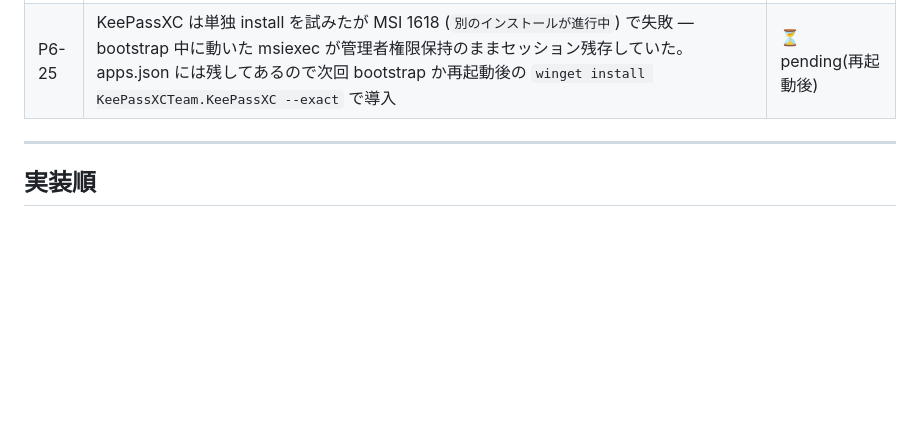
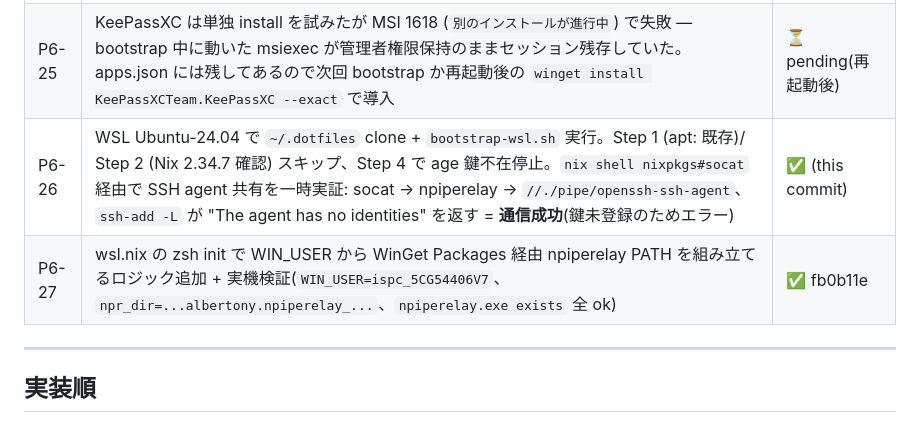
Before and after one commit to gapul/dotfiles, a Markdown page: docs/windows-roadmap.md, the part around the change. Rendered like a GitHub page; blank space fills up the shorter version.

Commit message:
docs(windows): P6 WSL 検証結果を反映 (SSH agent 共有が実機で動作)
Ubuntu-24.04 で ~/.dotfiles clone + bootstrap-wsl.sh 実行 (Step 4 age 鍵で
想定通り停止)。実機検証で以下を確認:

P6-26 (P2-11 の実機実証):
- /nix と nix 2.34.7 バイナリは bootstrap-wsl の Step 2 で導入済
- wsl.nix 由来の WIN_USER 検出 + WinGet Packages npiperelay 検出は完全動作
- nix shell nixpkgs#socat (15.8 MiB 取得) で一時 socat を起動
- setsid socat UNIX-LISTEN:agent.sock,fork EXEC:'npiperelay.exe -ei -s
  //./pipe/openssh-ssh-agent' で WSL UNIX socket ↔ Windows Named pipe を橋渡し
- ssh-add -L が "The agent has no identities" を返した = Windows ssh-agent
  との通信成功 (exit 1 は単に鍵未登録のため)

P6-27 (fb0b11e の確認):
- wsl.nix の WinGet Packages glob (albertony.npiperelay_*) は WIN_USER 検出後
  ピンポイントで発見できた (winget の Links/ には expose されない事情の回避)

Co-Authored-By: Claude Opus 4.7 (1M context) <noreply@anthropic.com>

```diff
--- a/docs/windows-roadmap.md
+++ b/docs/windows-roadmap.md
@@ -109,6 +109,8 @@ macOS / WSL を主軸にしてきた本 dotfiles を **Windows ネイティブ +
 | P6-23 | `Test-DotfilesSetup` で **17/17 passed**(symlink 6 + env 3 + tools 5 + key 1 + service 1 + STARSHIP_CONFIG/SOPS/GHQ ack 2)。starship/zoxide/sops/age は現プロセス PATH 未更新で "未導入" 表示だが winget list には存在(新ターミナルで解決) | ✅ 完了 |
 | P6-24 | 実行中に発覚した不要 GUI を整理: `Microsoft.VisualStudioCode` と `Brave.Brave` を apps.json から削除 + 実機 winget uninstall。代わりに `Anthropic.ClaudeCode` (既導入) と `KeePassXCTeam.KeePassXC` を最低限の追加 | ✅ (this commit) |
 | P6-25 | KeePassXC は単独 install を試みたが MSI 1618 (`別のインストールが進行中`) で失敗 — bootstrap 中に動いた msiexec が管理者権限保持のままセッション残存していた。apps.json には残してあるので次回 bootstrap か再起動後の `winget install KeePassXCTeam.KeePassXC --exact` で導入 | ⏳ pending(再起動後) |
+| P6-26 | WSL Ubuntu-24.04 で `~/.dotfiles` clone + `bootstrap-wsl.sh` 実行。Step 1 (apt: 既存)/ Step 2 (Nix 2.34.7 確認) スキップ、Step 4 で age 鍵不在停止。`nix shell nixpkgs#socat` 経由で SSH agent 共有を一時実証: socat → npiperelay → `//./pipe/openssh-ssh-agent`、`ssh-add -L` が "The agent has no identities" を返す = **通信成功**(鍵未登録のためエラー) | ✅ (this commit) |
+| P6-27 | wsl.nix の zsh init で WIN_USER から WinGet Packages 経由 npiperelay PATH を組み立てるロジック追加 + 実機検証(`WIN_USER=ispc_5CG54406V7`、`npr_dir=...albertony.npiperelay_...`、`npiperelay.exe exists` 全 ok) | ✅ fb0b11e |
 
 ---
 
```
